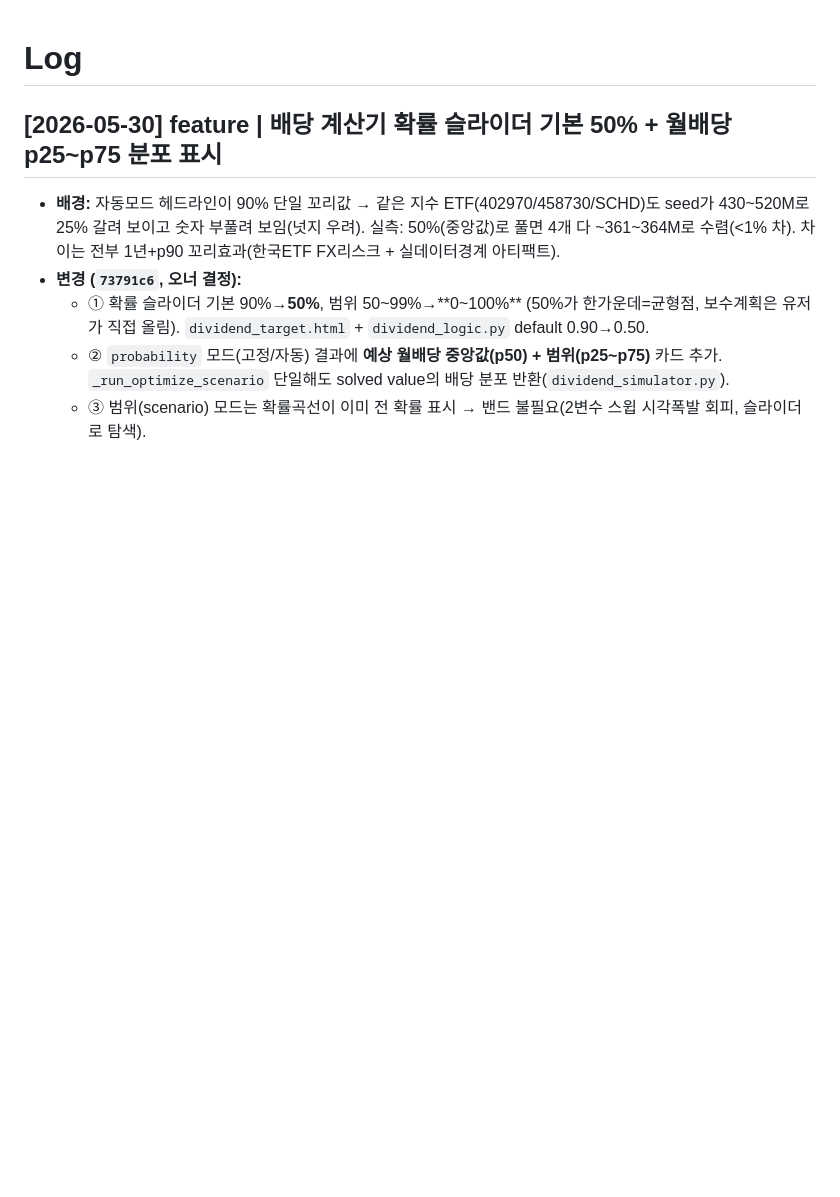
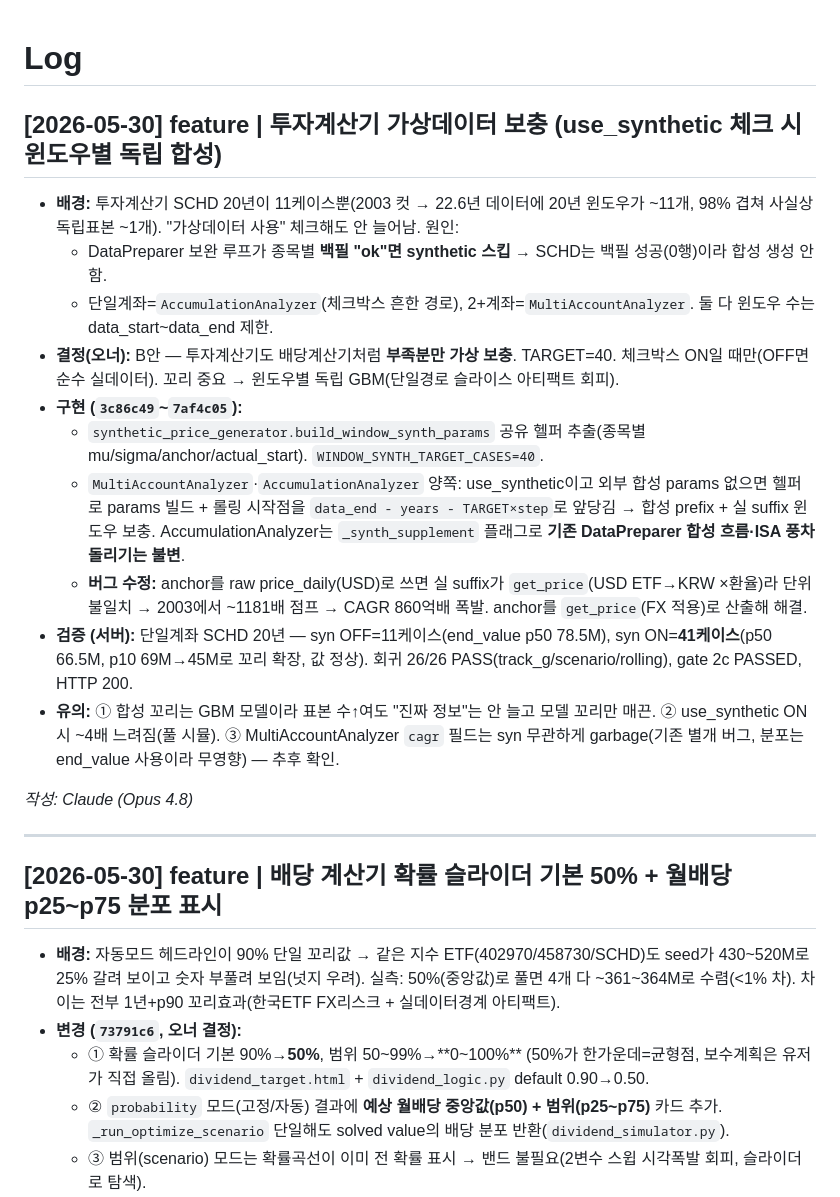
Before and after one commit to ohjw0408/investment-backtest-engine, a Markdown page: moneymilestone/wiki/log.md, the part around the change. Drawn GitHub-style; blank space fills up the shorter version.

Commit message:
docs: 투자계산기 가상 보충(B안 TARGET=40) 기록
Co-Authored-By: Claude Opus 4.8 <noreply@anthropic.com>

```diff
--- a/moneymilestone/wiki/log.md
+++ b/moneymilestone/wiki/log.md
@@ -1,4 +1,21 @@
 # Log
+
+## [2026-05-30] feature | 투자계산기 가상데이터 보충 (use_synthetic 체크 시 윈도우별 독립 합성)
+
+- **배경:** 투자계산기 SCHD 20년이 11케이스뿐(2003 컷 → 22.6년 데이터에 20년 윈도우가 ~11개, 98% 겹쳐 사실상 독립표본 ~1개). "가상데이터 사용" 체크해도 안 늘어남. 원인:
+  - DataPreparer 보완 루프가 종목별 **백필 "ok"면 synthetic 스킵** → SCHD는 백필 성공(0행)이라 합성 생성 안 함.
+  - 단일계좌=`AccumulationAnalyzer`(체크박스 흔한 경로), 2+계좌=`MultiAccountAnalyzer`. 둘 다 윈도우 수는 data_start~data_end 제한.
+- **결정(오너):** B안 — 투자계산기도 배당계산기처럼 **부족분만 가상 보충**. TARGET=40. 체크박스 ON일 때만(OFF면 순수 실데이터). 꼬리 중요 → 윈도우별 독립 GBM(단일경로 슬라이스 아티팩트 회피).
+- **구현 (`3c86c49`~`7af4c05`):**
+  - `synthetic_price_generator.build_window_synth_params` 공유 헬퍼 추출(종목별 mu/sigma/anchor/actual_start). `WINDOW_SYNTH_TARGET_CASES=40`.
+  - `MultiAccountAnalyzer`·`AccumulationAnalyzer` 양쪽: use_synthetic이고 외부 합성 params 없으면 헬퍼로 params 빌드 + 롤링 시작점을 `data_end - years - TARGET×step`로 앞당김 → 합성 prefix + 실 suffix 윈도우 보충. AccumulationAnalyzer는 `_synth_supplement` 플래그로 **기존 DataPreparer 합성 흐름·ISA 풍차돌리기는 불변**.
+  - **버그 수정:** anchor를 raw price_daily(USD)로 쓰면 실 suffix가 `get_price`(USD ETF→KRW ×환율)라 단위 불일치 → 2003에서 ~1181배 점프 → CAGR 860억배 폭발. anchor를 `get_price`(FX 적용)로 산출해 해결.
+- **검증 (서버):** 단일계좌 SCHD 20년 — syn OFF=11케이스(end_value p50 78.5M), syn ON=**41케이스**(p50 66.5M, p10 69M→45M로 꼬리 확장, 값 정상). 회귀 26/26 PASS(track_g/scenario/rolling), gate 2c PASSED, HTTP 200.
+- **유의:** ① 합성 꼬리는 GBM 모델이라 표본 수↑여도 "진짜 정보"는 안 늘고 모델 꼬리만 매끈. ② use_synthetic ON 시 ~4배 느려짐(풀 시뮬). ③ MultiAccountAnalyzer `cagr` 필드는 syn 무관하게 garbage(기존 별개 버그, 분포는 end_value 사용이라 무영향) — 추후 확인.
+
+_작성: Claude (Opus 4.8)_
+
+---
 
 ## [2026-05-30] feature | 배당 계산기 확률 슬라이더 기본 50% + 월배당 p25~p75 분포 표시
 
```
